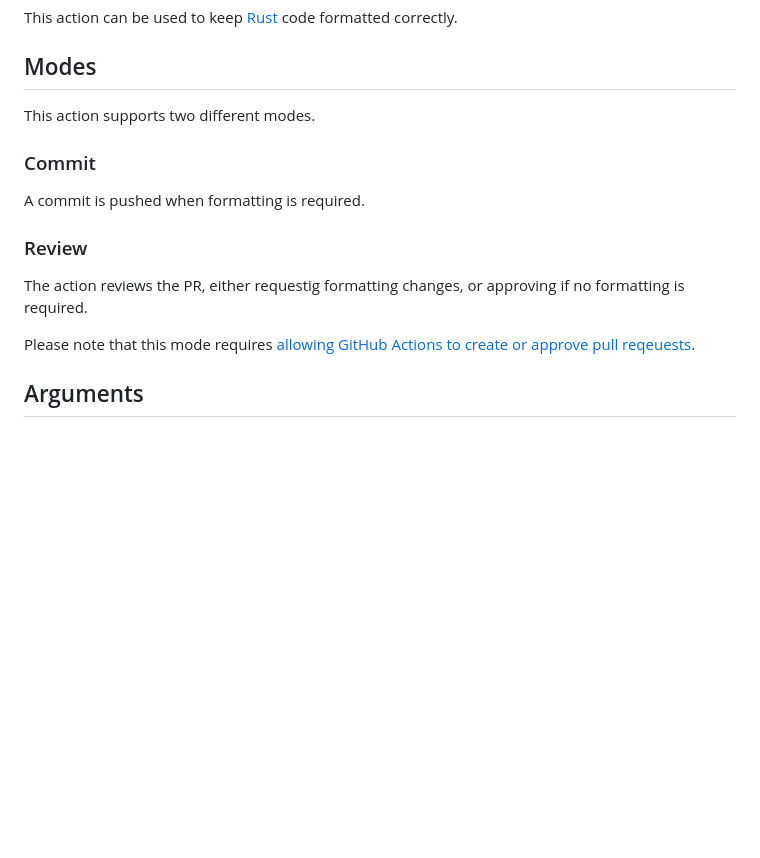
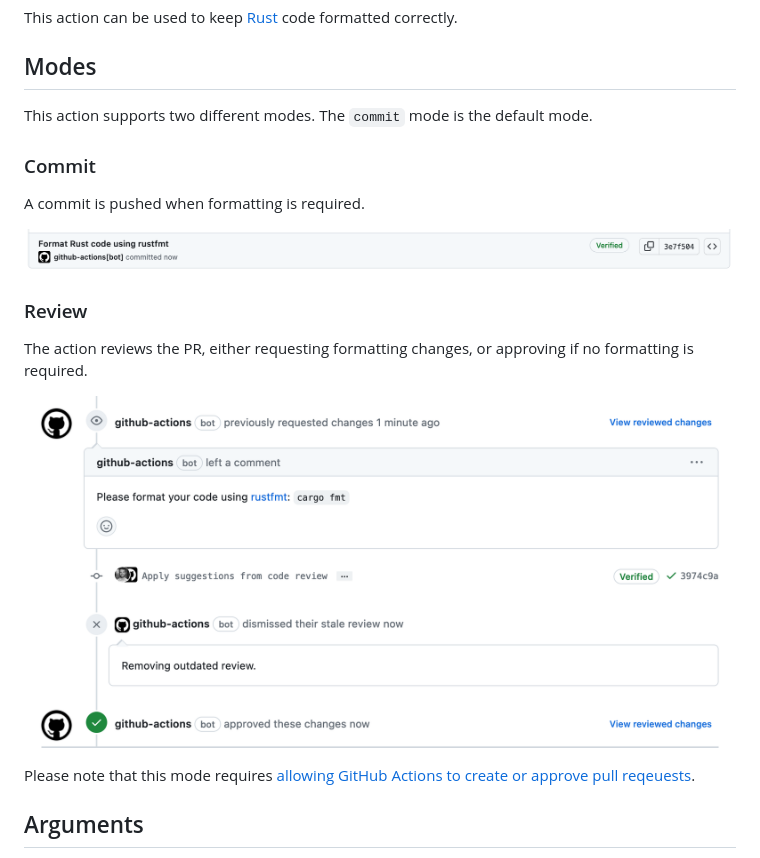
Before and after one commit to mbrobbel/rustfmt-check, a Markdown page: README.md, the part around the change. Drawn GitHub-style; pictures changed too: images/commit.png (added), images/review.png (added); blank space fills up the shorter version.

```diff
--- a/README.md
+++ b/README.md
@@ -6,15 +6,19 @@ This action can be used to keep [Rust] code formatted correctly.
 
 ## Modes
 
-This action supports two different modes.
+This action supports two different modes. The `commit` mode is the default mode.
 
 ### Commit
 
 A commit is pushed when formatting is required.
 
+![Commit mode](images/commit.png)
+
 ### Review
 
-The action reviews the PR, either requestig formatting changes, or approving if no formatting is required.
+The action reviews the PR, either requesting formatting changes, or approving if no formatting is required.
+
+![Review mode](images/review.png)
 
 Please note that this mode requires [allowing GitHub Actions to create or approve pull reqeuests](https://docs.github.com/en/repositories/managing-your-repositorys-settings-and-features/enabling-features-for-your-repository/managing-github-actions-settings-for-a-repository#preventing-github-actions-from-creating-or-approving-pull-requests).
 
```
